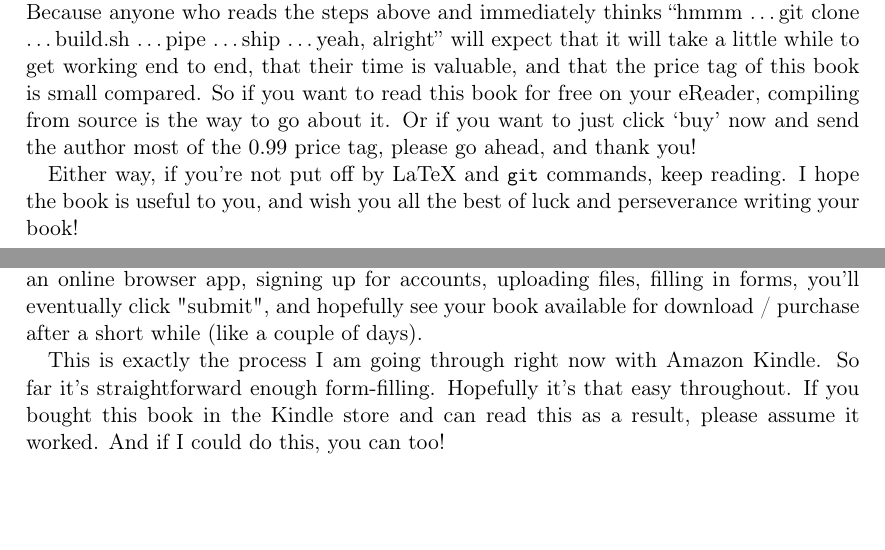
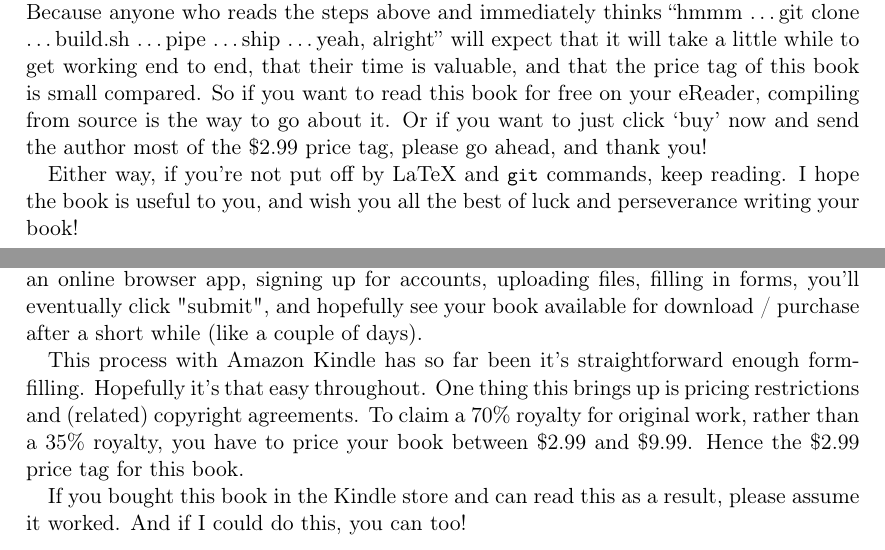
Before and after one commit to dwiddows/ebookbook, a LaTeX thesis (ebookbook.tex, which reads chapters/end_to_end.tex, chapters/introduction.tex): two parts of pages 6 and 12 of 19, joined at a grey line, cut so that both start at the same text, the shorter picture padded with empty space. Compiled offline with pdfLaTeX.

Commit message:
Pricing update

```diff
--- a/chapters/end_to_end.tex
+++ b/chapters/end_to_end.tex
@@ -233,5 +233,8 @@ Nearly all of this book is about how to create and preview eBook files, and this
 Publishing and marketing your book is a different story: you'll basically be using an online browser app, signing up for accounts, uploading files, filling in forms,
 you'll eventually click "submit", and hopefully see your book available for download / purchase after a short while (like a couple of days).
 
-This is exactly the process I am going through right now with Amazon Kindle. So far it's straightforward enough form-filling. Hopefully it's that easy throughout.
+This process with Amazon Kindle has so far been it's straightforward enough form-filling. Hopefully it's that easy throughout.
+One thing this brings up is pricing restrictions and (related) copyright agreements. To claim a 70\% royalty for original work,
+rather than a 35\% royalty, you have to price your book between \$2.99 and \$9.99. Hence the \$2.99 price tag for this book.
+
 If you bought this book in the Kindle store and can read this as a result, please assume it worked. And if I could do this, you can too!
--- a/chapters/introduction.tex
+++ b/chapters/introduction.tex
@@ -67,7 +67,7 @@ pipe \ldots ship \ldots yeah, alright'' will expect that it will take a little w
 end to end, that their time is valuable, and that the price tag of this book is small
 compared. So if you want to read this book for free on your eReader,
 compiling from source is the way to go about it. Or if you want to just click `buy' now and send the author most of the
-$0.99$ price tag, please go ahead, and thank you!
+\$2.99 price tag, please go ahead, and thank you!
 
 Either way, if you're not put off by \latex and \smalltt{git}
 commands, keep reading. I hope the book is useful to you, and wish you
```
